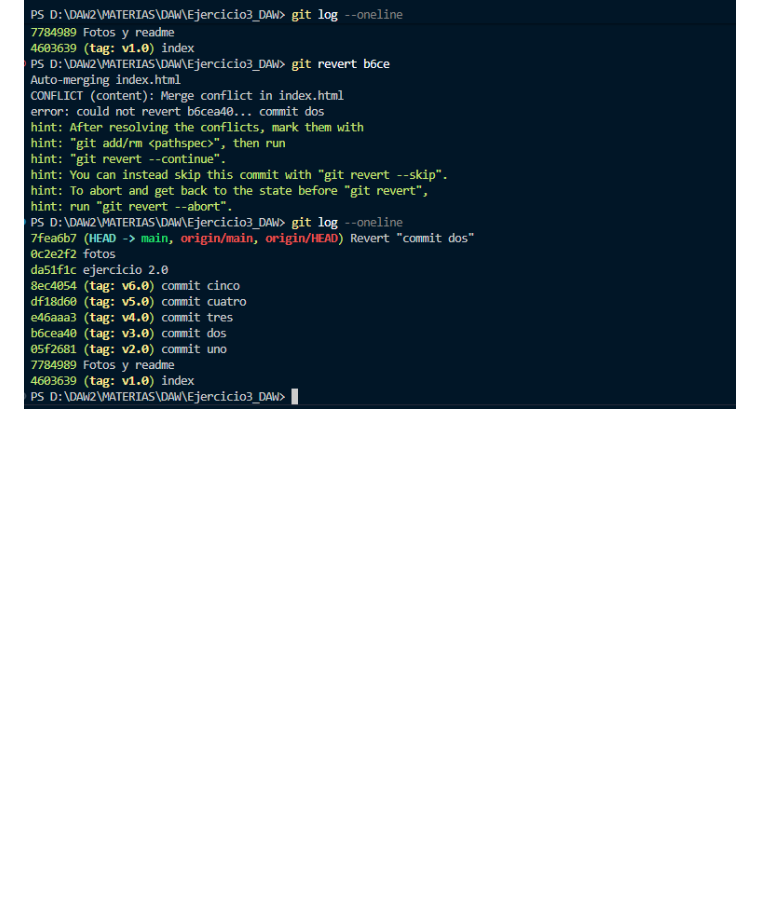
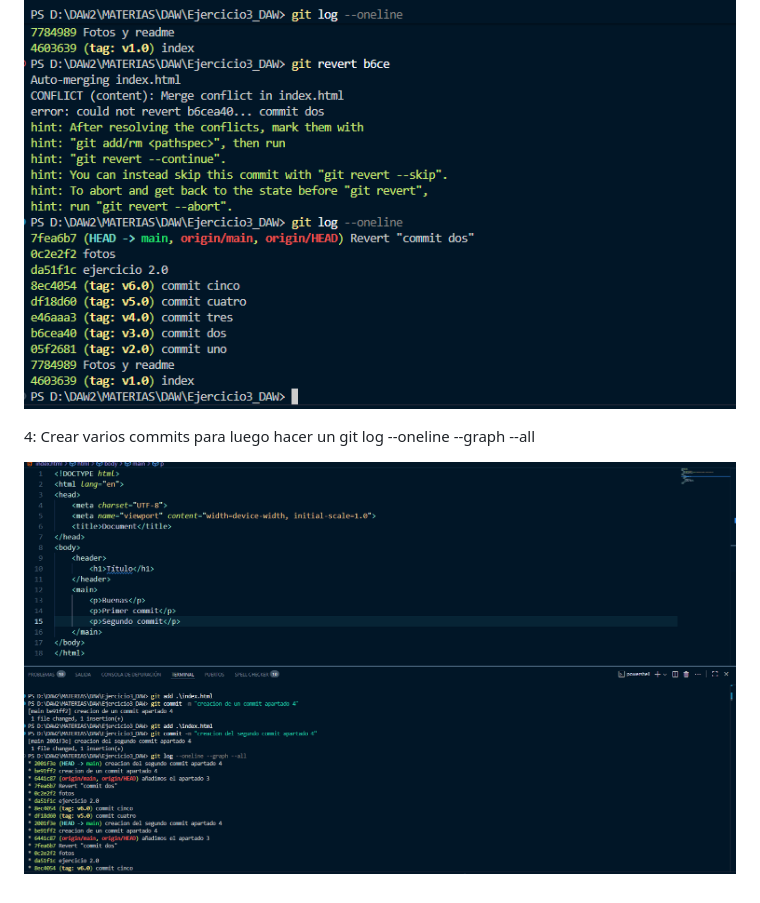
Before and after one commit to Anthonypradosolis/Ejercicio3_DAW, a Markdown page: readme.md, the part around the change. Drawn GitHub-style; pictures changed too: image/4.0.png (added); blank space fills up the shorter version.

Commit message:
añadimos el apartado cuatro

```diff
--- a/readme.md
+++ b/readme.md
@@ -12,3 +12,7 @@
 3: Realizar un commit para volver al commit numero dos sin que desaparezca los commits posteriores
 
 ![tres](image/3.0.png)
+
+4: Crear varios commits para luego hacer un git log --oneline --graph --all
+
+![cuatro](image/4.0.png)
```
